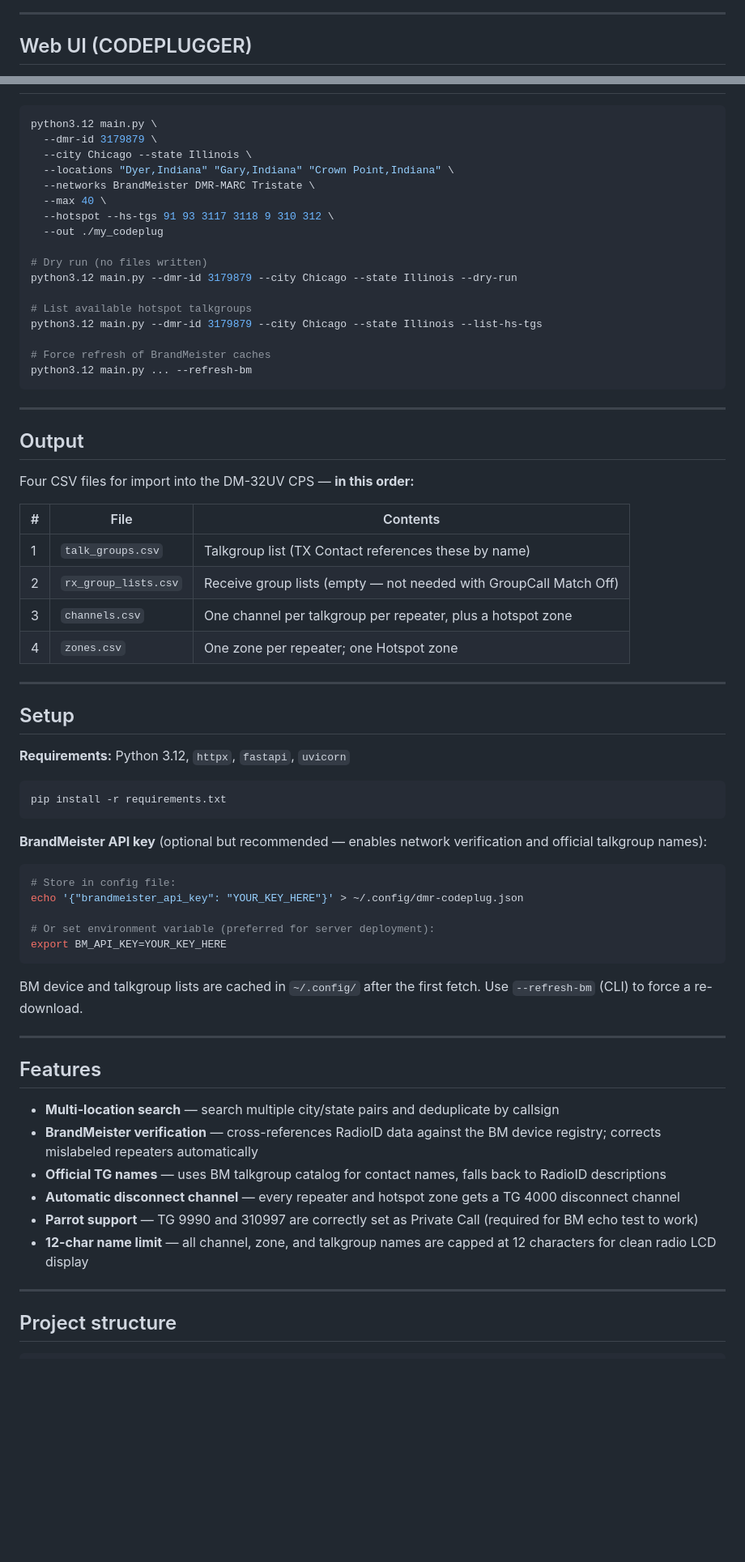
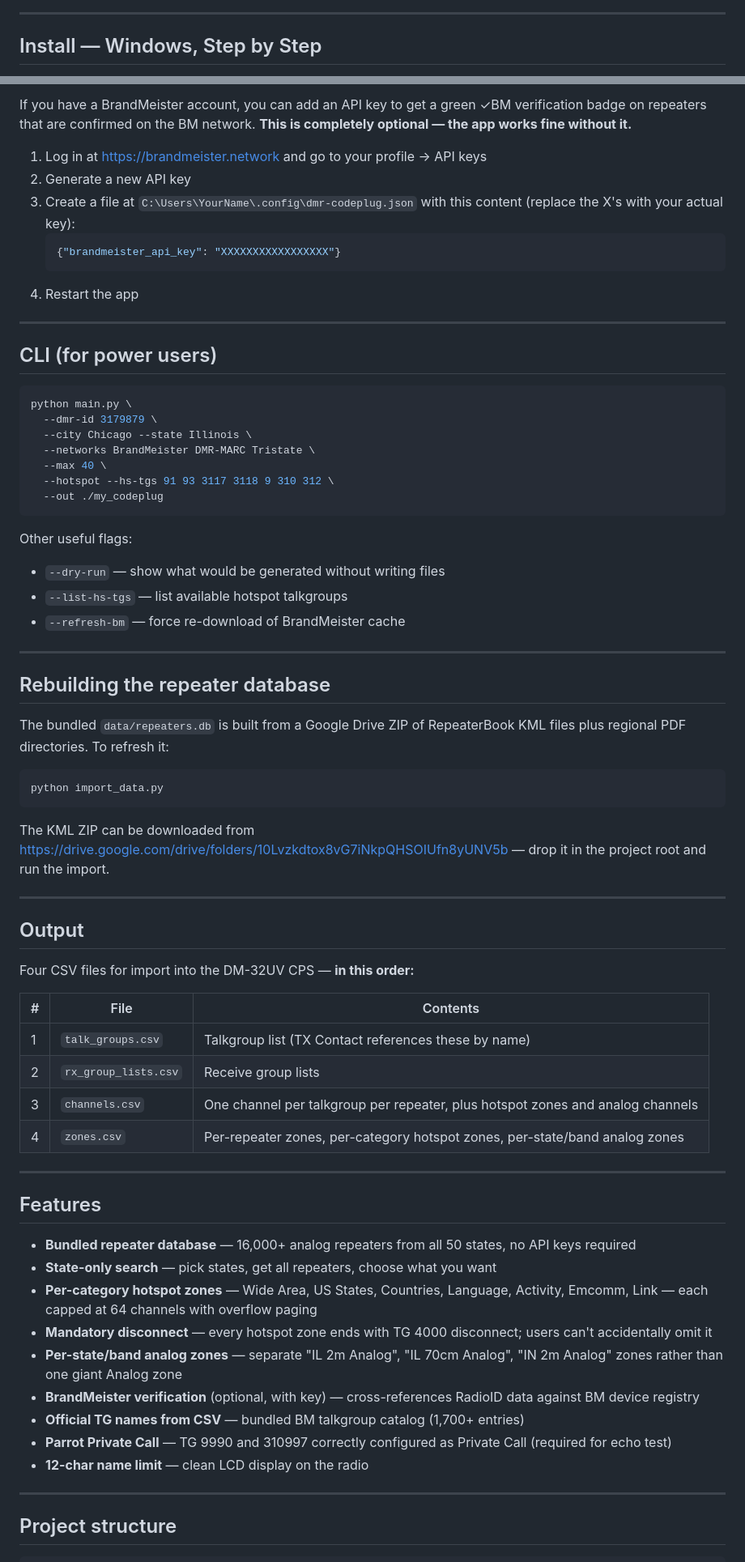
Before and after one commit to jimdawdy-hub/codeplugger, a Markdown page: README.md, 2 parts joined by grey strips. Shown at 81% size. GitHub-like rendering; blank space fills up the shorter version.

````diff
--- a/README.md
+++ b/README.md
@@ -10,5 +12,5 @@ Available as both a **web UI** and a **command-line tool**.
 
 ---
 
-## Web UI (CODEPLUGGER)
+## Install — Windows, Step by Step
 
@@ -36,23 +154,43 @@ python3.12 -m uvicorn web.app:app --port 8000
+If you have a BrandMeister account, you can add an API key to get a green ✓BM verification badge on repeaters that are confirmed on the BM network. **This is completely optional — the app works fine without it.**
+
+1. Log in at https://brandmeister.network and go to your profile → API keys
+2. Generate a new API key
+3. Create a file at `C:\Users\YourName\.config\dmr-codeplug.json` with this content (replace the X's with your actual key):
+   ```json
+   {"brandmeister_api_key": "XXXXXXXXXXXXXXXXX"}
+   ```
+4. Restart the app
+
+---
+
+## CLI (for power users)
 
 ```bash
-python3.12 main.py \
+python main.py \
   --dmr-id 3179879 \
   --city Chicago --state Illinois \
-  --locations "Dyer,Indiana" "Gary,Indiana" "Crown Point,Indiana" \
   --networks BrandMeister DMR-MARC Tristate \
   --max 40 \
   --hotspot --hs-tgs 91 93 3117 3118 9 310 312 \
   --out ./my_codeplug
+```
 
-# Dry run (no files written)
-python3.12 main.py --dmr-id 3179879 --city Chicago --state Illinois --dry-run
+Other useful flags:
+- `--dry-run` — show what would be generated without writing files
+- `--list-hs-tgs` — list available hotspot talkgroups
+- `--refresh-bm` — force re-download of BrandMeister cache
 
-# List available hotspot talkgroups
-python3.12 main.py --dmr-id 3179879 --city Chicago --state Illinois --list-hs-tgs
+---
 
-# Force refresh of BrandMeister caches
-python3.12 main.py ... --refresh-bm
+## Rebuilding the repeater database
+
+The bundled `data/repeaters.db` is built from a Google Drive ZIP of RepeaterBook KML files plus regional PDF directories. To refresh it:
+
+```bash
+python import_data.py
 ```
+
+The KML ZIP can be downloaded from https://drive.google.com/drive/folders/10Lvzkdtox8vG7iNkpQHSOIUfn8yUNV5b — drop it in the project root and run the import.
 
 ---
 
@@ -63,44 +201,23 @@ Four CSV files for import into the DM-32UV CPS — **in this order:**
 | # | File | Contents |
 |---|------|----------|
 | 1 | `talk_groups.csv` | Talkgroup list (TX Contact references these by name) |
-| 2 | `rx_group_lists.csv` | Receive group lists (empty — not needed with GroupCall Match Off) |
-| 3 | `channels.csv` | One channel per talkgroup per repeater, plus a hotspot zone |
-| 4 | `zones.csv` | One zone per repeater; one Hotspot zone |
-
----
-
-## Setup
-
-**Requirements:** Python 3.12, `httpx`, `fastapi`, `uvicorn`
-
-```bash
-pip install -r requirements.txt
-```
-
-**BrandMeister API key** (optional but recommended — enables network verification and
-official talkgroup names):
-
-```bash
-# Store in config file:
-echo '{"brandmeister_api_key": "YOUR_KEY_HERE"}' > ~/.config/dmr-codeplug.json
-
-# Or set environment variable (preferred for server deployment):
-export BM_API_KEY=YOUR_KEY_HERE
-```
-
-BM device and talkgroup lists are cached in `~/.config/` after the first fetch.
-Use `--refresh-bm` (CLI) to force a re-download.
+| 2 | `rx_group_lists.csv` | Receive group lists |
+| 3 | `channels.csv` | One channel per talkgroup per repeater, plus hotspot zones and analog channels |
+| 4 | `zones.csv` | Per-repeater zones, per-category hotspot zones, per-state/band analog zones |
 
 ---
 
 ## Features
 
-- **Multi-location search** — search multiple city/state pairs and deduplicate by callsign
-- **BrandMeister verification** — cross-references RadioID data against the BM device registry; corrects mislabeled repeaters automatically
-- **Official TG names** — uses BM talkgroup catalog for contact names, falls back to RadioID descriptions
-- **Automatic disconnect channel** — every repeater and hotspot zone gets a TG 4000 disconnect channel
-- **Parrot support** — TG 9990 and 310997 are correctly set as Private Call (required for BM echo test to work)
-- **12-char name limit** — all channel, zone, and talkgroup names are capped at 12 characters for clean radio LCD display
+- **Bundled repeater database** — 16,000+ analog repeaters from all 50 states, no API keys required
+- **State-only search** — pick states, get all repeaters, choose what you want
+- **Per-category hotspot zones** — Wide Area, US States, Countries, Language, Activity, Emcomm, Link — each capped at 64 channels with overflow paging
+- **Mandatory disconnect** — every hotspot zone ends with TG 4000 disconnect; users can't accidentally omit it
+- **Per-state/band analog zones** — separate "IL 2m Analog", "IL 70cm Analog", "IN 2m Analog" zones rather than one giant Analog zone
+- **BrandMeister verification** (optional, with key) — cross-references RadioID data against BM device registry
+- **Official TG names from CSV** — bundled BM talkgroup catalog (1,700+ entries)
+- **Parrot Private Call** — TG 9990 and 310997 correctly configured as Private Call (required for echo test)
+- **12-char name limit** — clean LCD display on the radio
 
 ---
 
````
Also changed, not shown: other parts of README.md (+152 -30 lines).
